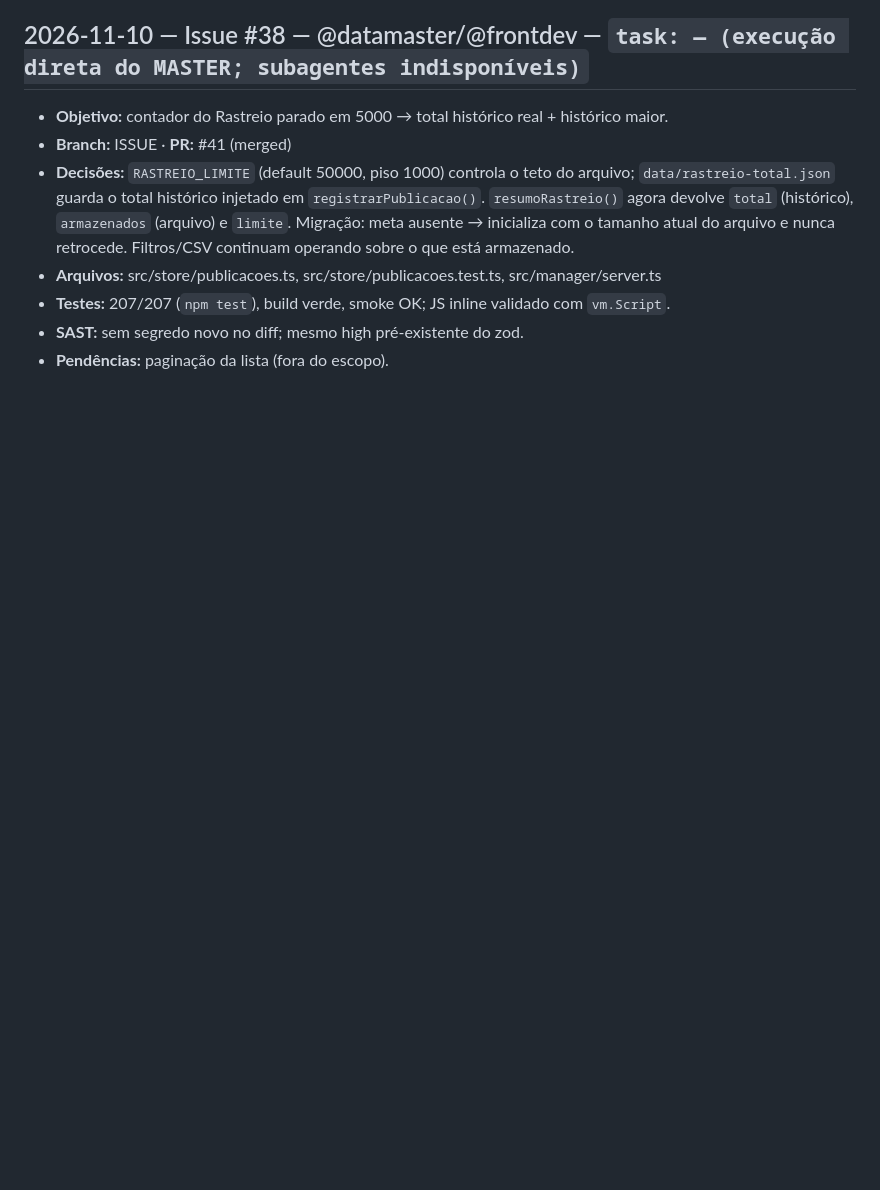
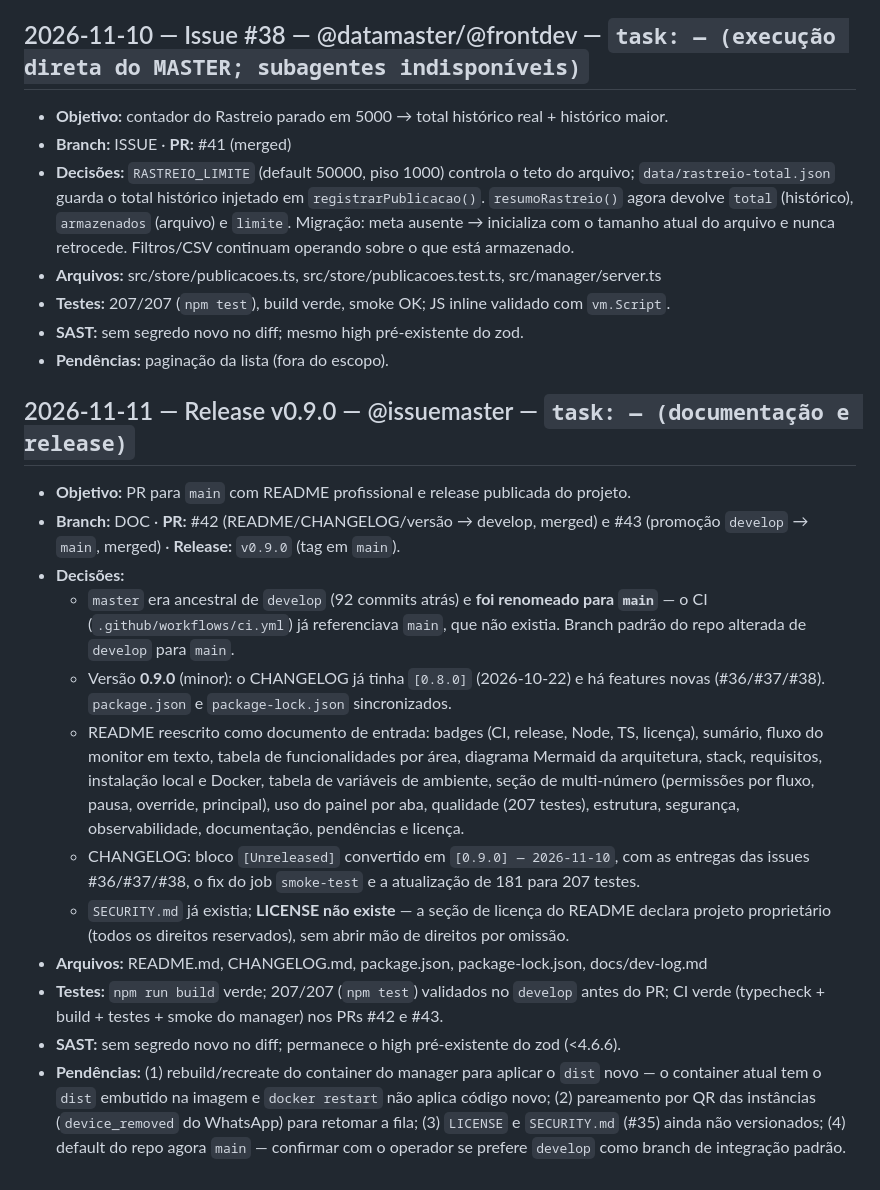
Before and after one commit to Regimarcilio/alcance-promo-radar, a Markdown page: docs/dev-log.md, the part around the change. Drawn GitHub-style; blank space fills up the shorter version.

Commit message:
docs(dev-log): registra release v0.9.0 e README profissional

```diff
--- a/docs/dev-log.md
+++ b/docs/dev-log.md
@@ -2266,3 +2266,32 @@ imediata de toda demanda aberta.
 - **Testes:** 207/207 (`npm test`), build verde, smoke OK; JS inline validado com `vm.Script`.
 - **SAST:** sem segredo novo no diff; mesmo high pré-existente do zod.
 - **Pendências:** paginação da lista (fora do escopo).
+
+## 2026-11-11 — Release v0.9.0 — @issuemaster — `task: — (documentação e release)`
+- **Objetivo:** PR para `main` com README profissional e release publicada do projeto.
+- **Branch:** DOC · **PR:** #42 (README/CHANGELOG/versão → develop, merged) e #43 (promoção
+  `develop` → `main`, merged) · **Release:** `v0.9.0` (tag em `main`).
+- **Decisões:**
+  - `master` era ancestral de `develop` (92 commits atrás) e **foi renomeado para `main`** — o CI
+    (`.github/workflows/ci.yml`) já referenciava `main`, que não existia. Branch padrão do repo
+    alterada de `develop` para `main`.
+  - Versão **0.9.0** (minor): o CHANGELOG já tinha `[0.8.0]` (2026-10-22) e há features novas
+    (#36/#37/#38). `package.json` e `package-lock.json` sincronizados.
+  - README reescrito como documento de entrada: badges (CI, release, Node, TS, licença), sumário,
+    fluxo do monitor em texto, tabela de funcionalidades por área, diagrama Mermaid da arquitetura,
+    stack, requisitos, instalação local e Docker, tabela de variáveis de ambiente, seção de
+    multi-número (permissões por fluxo, pausa, override, principal), uso do painel por aba,
+    qualidade (207 testes), estrutura, segurança, observabilidade, documentação, pendências e licença.
+  - CHANGELOG: bloco `[Unreleased]` convertido em `[0.9.0] — 2026-11-10`, com as entregas das
+    issues #36/#37/#38, o fix do job `smoke-test` e a atualização de 181 para 207 testes.
+  - `SECURITY.md` já existia; **LICENSE não existe** — a seção de licença do README declara projeto
+    proprietário (todos os direitos reservados), sem abrir mão de direitos por omissão.
+- **Arquivos:** README.md, CHANGELOG.md, package.json, package-lock.json, docs/dev-log.md
+- **Testes:** `npm run build` verde; 207/207 (`npm test`) validados no `develop` antes do PR; CI
+  verde (typecheck + build + testes + smoke do manager) nos PRs #42 e #43.
+- **SAST:** sem segredo novo no diff; permanece o high pré-existente do zod (<4.6.6).
+- **Pendências:** (1) rebuild/recreate do container do manager para aplicar o `dist` novo — o
+  container atual tem o `dist` embutido na imagem e `docker restart` não aplica código novo;
+  (2) pareamento por QR das instâncias (`device_removed` do WhatsApp) para retomar a fila;
+  (3) `LICENSE` e `SECURITY.md` (#35) ainda não versionados; (4) default do repo agora `main` —
+  confirmar com o operador se prefere `develop` como branch de integração padrão.
```
